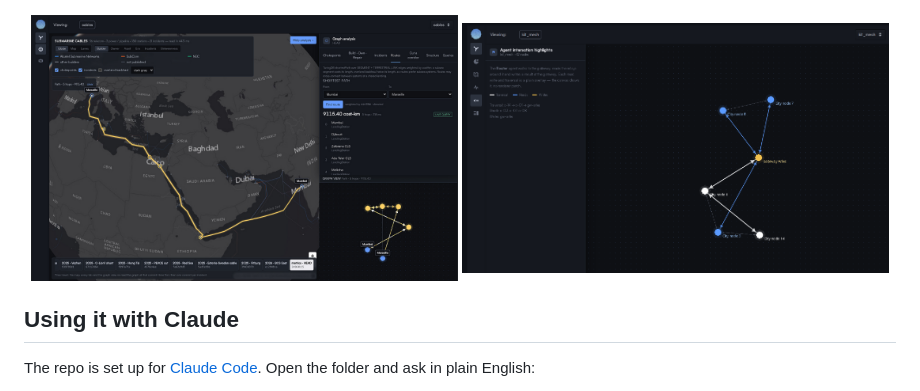
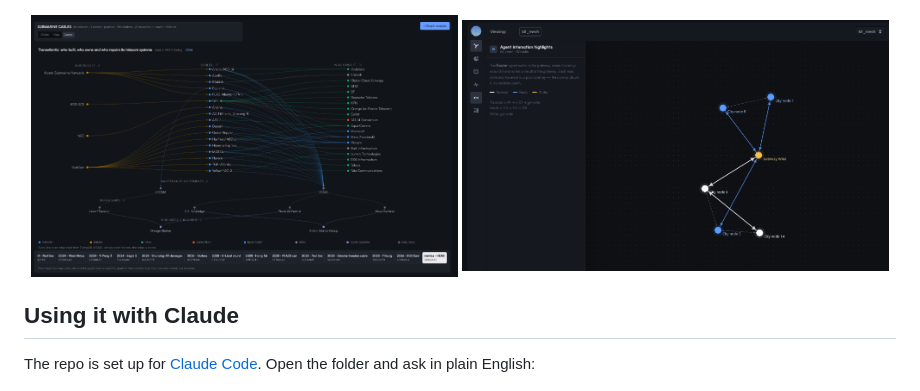
Before and after one commit to turing-db/ecohack-graphs, a Markdown page: README.md, the part around the change. Drawn GitHub-style; pictures changed too: docs/images/custom_lanes.png (added), docs/images/custom_map_path.png (deleted).

Commit message:
README: swap the map path screenshot for dependency lanes

```diff
--- a/README.md
+++ b/README.md
@@ -134,7 +134,7 @@ Coding agents like Claude make the visualizer easy to change. Ask Claude to draw
 <p align="center"><img src="docs/images/custom_globe.png" width="820" alt="Submarine cable network on a globe with chokepoint rankings and a graph view"></p>
 
 <p align="center">
-  <img src="docs/images/custom_map_path.png" width="49%" alt="Shortest path from Mumbai to Marseille drawn on a map and on the graph">
+  <img src="docs/images/custom_lanes.png" width="49%" alt="Dependency lanes showing who built, owns and repairs each transatlantic cable">
   <img src="docs/images/custom_overlay.png" width="49%" alt="Network overlay highlighting an agent's traversal, reads and writes">
 </p>
 
```
